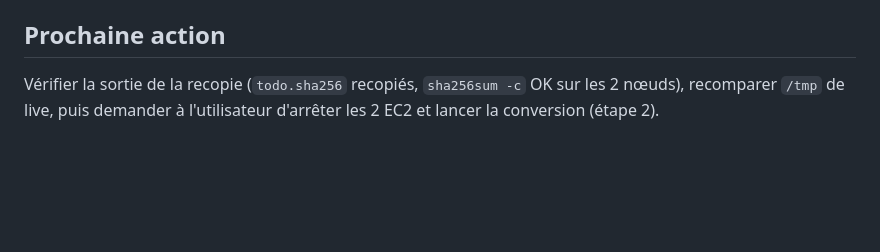
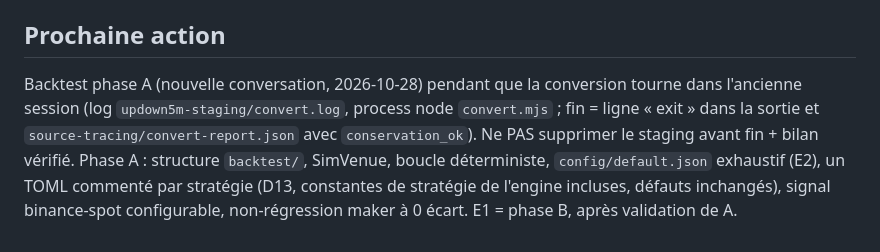
Before and after one commit to Mat-Flores/btc5m-lab, a Markdown page: HANDOFF-main.md, the part around the change. GitHub-like rendering; blank space fills up the shorter version.

Commit message:
update handoff: backtest phase A

```diff
--- a/HANDOFF-main.md
+++ b/HANDOFF-main.md
@@ -40,4 +40,4 @@
 - Parité : `updown5m-staging/engine-baseline/replay.sh after` puis `cmp` avec `replay-before-*`.
 
 ## Prochaine action
-Vérifier la sortie de la recopie (`todo.sha256` recopiés, `sha256sum -c` OK sur les 2 nœuds), recomparer `/tmp` de live, puis demander à l'utilisateur d'arrêter les 2 EC2 et lancer la conversion (étape 2).
+Backtest phase A (nouvelle conversation, 2026-10-28) pendant que la conversion tourne dans l'ancienne session (log `updown5m-staging/convert.log`, process node `convert.mjs` ; fin = ligne « exit » dans la sortie et `source-tracing/convert-report.json` avec `conservation_ok`). Ne PAS supprimer le staging avant fin + bilan vérifié. Phase A : structure `backtest/`, SimVenue, boucle déterministe, `config/default.json` exhaustif (E2), un TOML commenté par stratégie (D13, constantes de stratégie de l'engine incluses, défauts inchangés), signal binance-spot configurable, non-régression maker à 0 écart. E1 = phase B, après validation de A.
```
